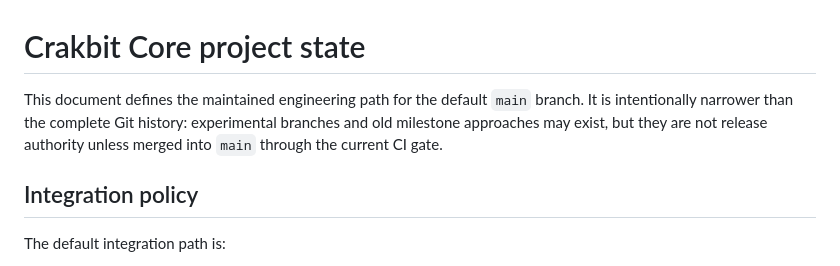
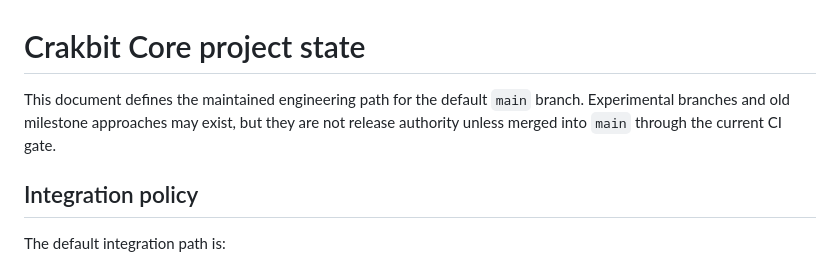
Before and after one commit to navindusasmitha/Crakbit-Core, a Markdown page: docs/PROJECT_STATE.md, the part around one of its changes. GitHub-like rendering.

```diff
--- a/docs/PROJECT_STATE.md
+++ b/docs/PROJECT_STATE.md
@@ -1,9 +1,8 @@
 # Crakbit Core project state
 
 This document defines the maintained engineering path for the default `main` branch.
-It is intentionally narrower than the complete Git history: experimental branches and
-old milestone approaches may exist, but they are not release authority unless merged
-into `main` through the current CI gate.
+Experimental branches and old milestone approaches may exist, but they are not release
+authority unless merged into `main` through the current CI gate.
 
 ## Integration policy
 
```
Also changed, not shown: other parts of docs/PROJECT_STATE.md (+87 -93 lines).
